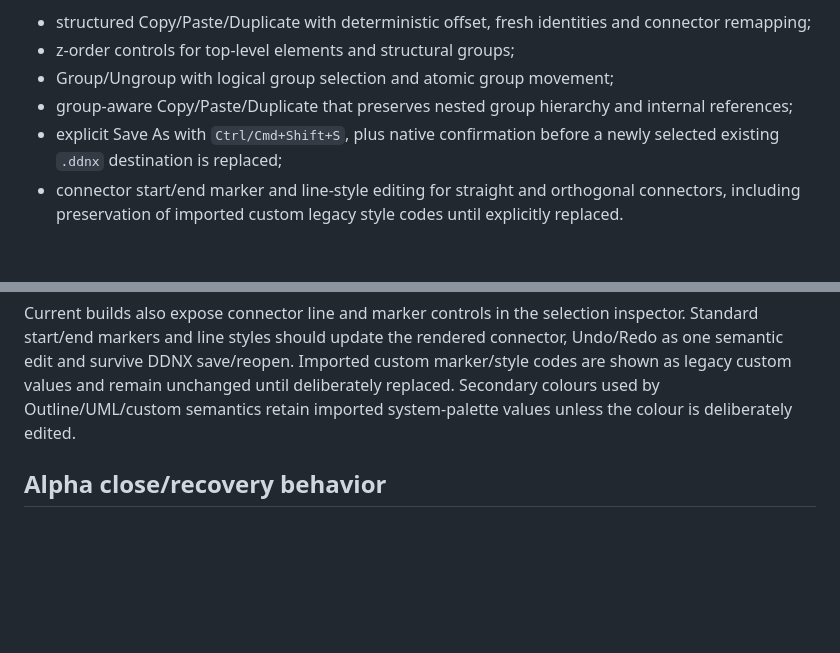
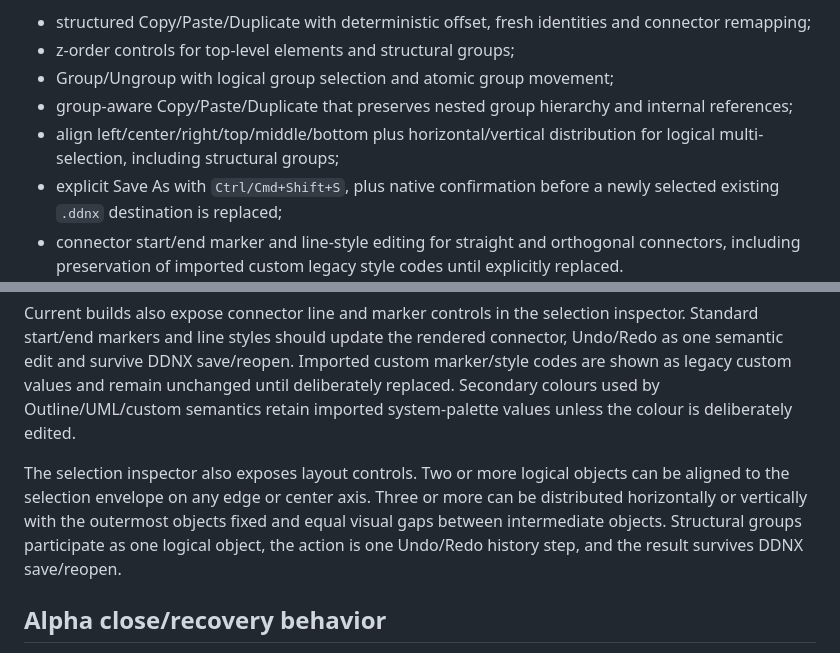
Before and after one commit to OyiboJonas/DiagramDesigner-Next, a Markdown page: docs/testing/alpha-0.1.md, 2 parts joined by grey strips. Rendered like a GitHub page; blank space fills up the shorter version.

Commit message:
Docs: cover align and distribute workflow

```diff
--- a/docs/testing/alpha-0.1.md
+++ b/docs/testing/alpha-0.1.md
@@ -23,6 +23,7 @@ The `0.1.0-alpha.1` version label is still used while the native alpha smoke gat
 - z-order controls for top-level elements and structural groups;
 - Group/Ungroup with logical group selection and atomic group movement;
 - group-aware Copy/Paste/Duplicate that preserves nested group hierarchy and internal references;
+- align left/center/right/top/middle/bottom plus horizontal/vertical distribution for logical multi-selection, including structural groups;
 - explicit Save As with `Ctrl/Cmd+Shift+S`, plus native confirmation before a newly selected existing `.ddnx` destination is replaced;
 - connector start/end marker and line-style editing for straight and orthogonal connectors, including preservation of imported custom legacy style codes until explicitly replaced.
 
@@ -46,6 +47,8 @@ These additions are covered by repository, frontend, DDNX and Windows/Tauri auto
 For current builds, also verify that Save As opens a new DDNX destination picker and that choosing an already-existing DDNX asks for explicit native confirmation. Choosing No/Cancel must leave the document and its current save association unchanged. A normal Save on an already-associated native DDNX continues to replace that exact file atomically without an additional overwrite prompt.
 
 Current builds also expose connector line and marker controls in the selection inspector. Standard start/end markers and line styles should update the rendered connector, Undo/Redo as one semantic edit and survive DDNX save/reopen. Imported custom marker/style codes are shown as legacy custom values and remain unchanged until deliberately replaced. Secondary colours used by Outline/UML/custom semantics retain imported system-palette values unless the colour is deliberately edited.
+
+The selection inspector also exposes layout controls. Two or more logical objects can be aligned to the selection envelope on any edge or center axis. Three or more can be distributed horizontally or vertically with the outermost objects fixed and equal visual gaps between intermediate objects. Structural groups participate as one logical object, the action is one Undo/Redo history step, and the result survives DDNX save/reopen.
 
 ## Alpha close/recovery behavior
 
```
